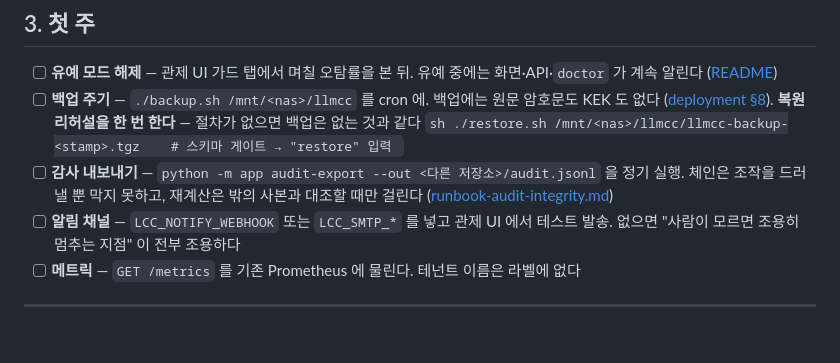
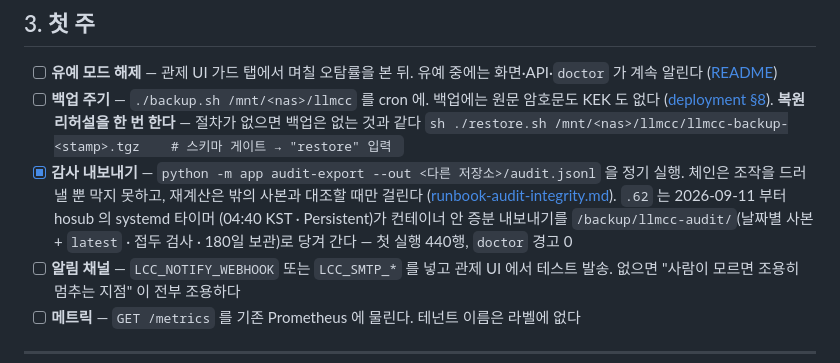
Before and after one commit to teenfo/LLM-ControlCenter, a Markdown page: docs/release-checklist.md, the part around one of its changes. GitHub-like rendering; blank space fills up the shorter version.

Commit message:
release-checklist — 0.5.0 을 .62 에 올린 기록 · 감사 사본 타이머 가동 · 런북에 systemd 줄 끝 주석 함정
- §5 에 0.5.0 행: 검증(pytest 1811 · 스모크) · 업그레이드(roles.yaml chat 블록 교체 + 새 이미지 검증) ·
  실노드 E2E(/v1/chat 2턴 한국어 · wrong_kind · kind=chat JSON · 서비스 정책 PUT → 403 → 복원 · 감사) ·
  운영 3건(감사 사본 타이머 · Caddy import 줄 · 테일넷 llmcc) · 재기동 직후 노드 헬스 대기 관측
- §3 감사 내보내기 항목을 체크 — hosub 타이머가 /backup/llmcc-audit 로 당긴다(첫 실행 440행 · doctor 경고 0)
- runbook: systemd 유닛은 값 뒤 주석을 못 읽는다(Persistent=true 가 조용히 꺼졌다) — verify/show 로 확인하는 법

Co-Authored-By: Claude Fable 5.1 <noreply@anthropic.com>
Claude-Session: https://claude.ai/code/session_015zWATHN91EMHUdLCwc5MUu

````diff
--- a/docs/release-checklist.md
+++ b/docs/release-checklist.md
@@ -95,9 +95,11 @@
       ```sh
       ./restore.sh /mnt/<nas>/llmcc/llmcc-backup-<stamp>.tgz    # 스키마 게이트 → "restore" 입력
       ```
-- [ ] **감사 내보내기** — `python -m app audit-export --out <다른 저장소>/audit.jsonl` 을 정기 실행.
+- [x] **감사 내보내기** — `python -m app audit-export --out <다른 저장소>/audit.jsonl` 을 정기 실행.
       체인은 조작을 드러낼 뿐 막지 못하고, 재계산은 밖의 사본과 대조할 때만 걸린다
-      ([runbook-audit-integrity.md](runbook-audit-integrity.md))
+      ([runbook-audit-integrity.md](runbook-audit-integrity.md)). `.62` 는 2026-09-11 부터 hosub 의 systemd 타이머
+      (04:40 KST · Persistent)가 컨테이너 안 증분 내보내기를 `/backup/llmcc-audit/`(날짜별 사본 + `latest` · 접두 검사 ·
+      180일 보관)로 당겨 간다 — 첫 실행 440행, `doctor` 경고 0
 - [ ] **알림 채널** — `LCC_NOTIFY_WEBHOOK` 또는 `LCC_SMTP_*` 를 넣고 관제 UI 에서 테스트 발송.
       없으면 "사람이 모르면 조용히 멈추는 지점" 이 전부 조용하다
 - [ ] **메트릭** — `GET /metrics` 를 기존 Prometheus 에 물린다. 테넌트 이름은 라벨에 없다
````
Also changed, not shown: other parts of docs/release-checklist.md (+1 -0 lines), docs/runbook-audit-integrity.md (+4 -0 lines).
